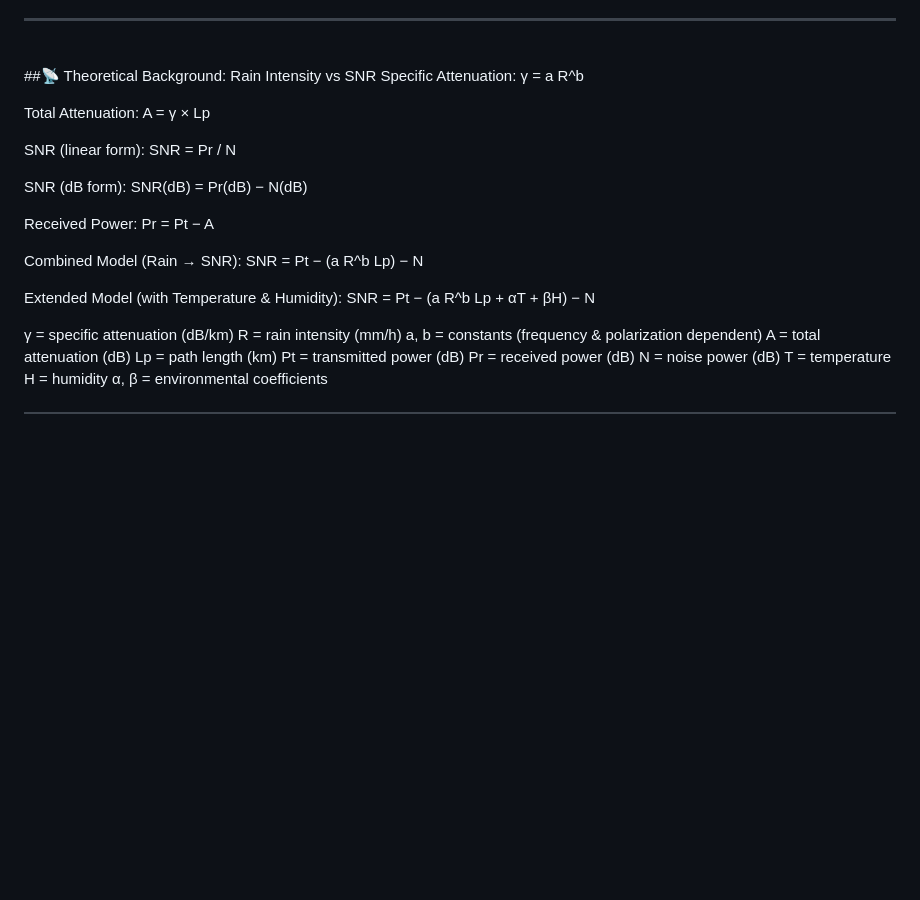
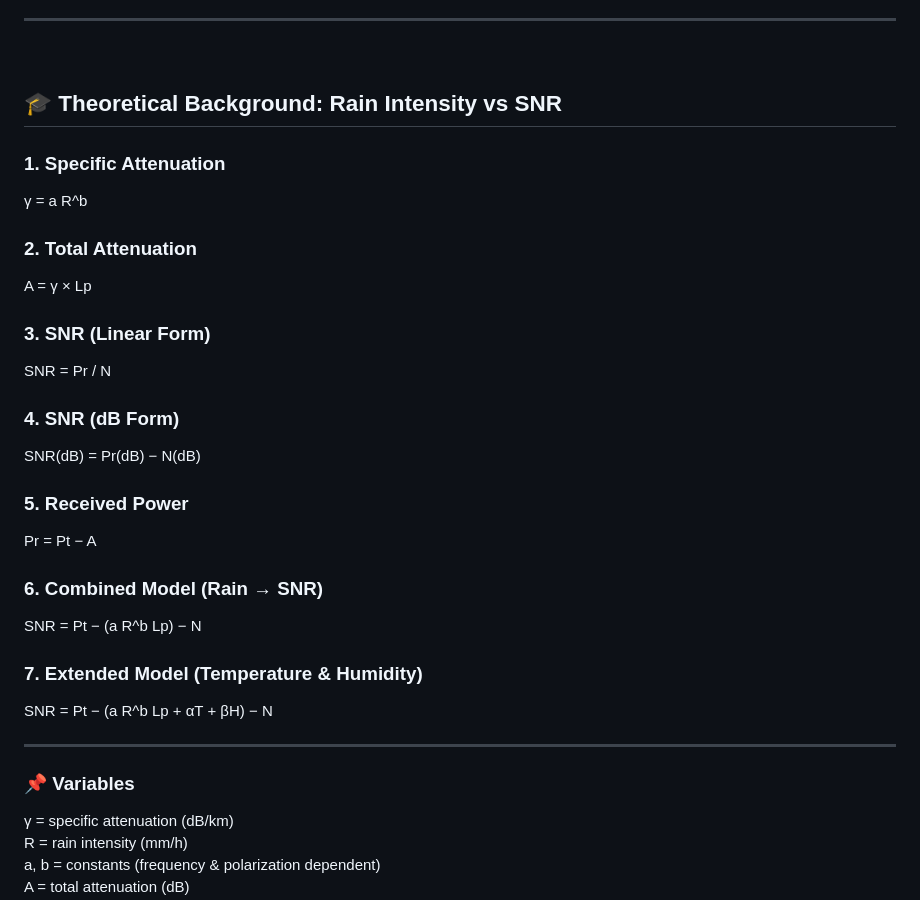
Before and after one commit to DewmikaSenarathna/Gnss-rainfall-detection-tinyML, a Markdown page: README.md, the part around the change. Rendered like a GitHub page; blank space fills up the shorter version.

Commit message:
Add theoretical equations

```diff
--- a/README.md
+++ b/README.md
@@ -80,27 +80,32 @@ The system performs **real-time inference at the edge**, without requiring cloud
 ---
 <br>
 
-##📡 Theoretical Background: Rain Intensity vs SNR
-Specific Attenuation:
+## 🎓 Theoretical Background: Rain Intensity vs SNR
+
+### 1. Specific Attenuation
 γ = a R^b
 
-Total Attenuation:
+### 2. Total Attenuation
 A = γ × Lp
 
-SNR (linear form):
+### 3. SNR (Linear Form)
 SNR = Pr / N
 
-SNR (dB form):
+### 4. SNR (dB Form)
 SNR(dB) = Pr(dB) − N(dB)
 
-Received Power:
+### 5. Received Power
 Pr = Pt − A
 
-Combined Model (Rain → SNR):
+### 6. Combined Model (Rain → SNR)
 SNR = Pt − (a R^b Lp) − N
 
-Extended Model (with Temperature & Humidity):
+### 7. Extended Model (Temperature & Humidity)
 SNR = Pt − (a R^b Lp + αT + βH) − N
+
+---
+
+### 📌 Variables
 
 γ  = specific attenuation (dB/km)
 R  = rain intensity (mm/h)
```
